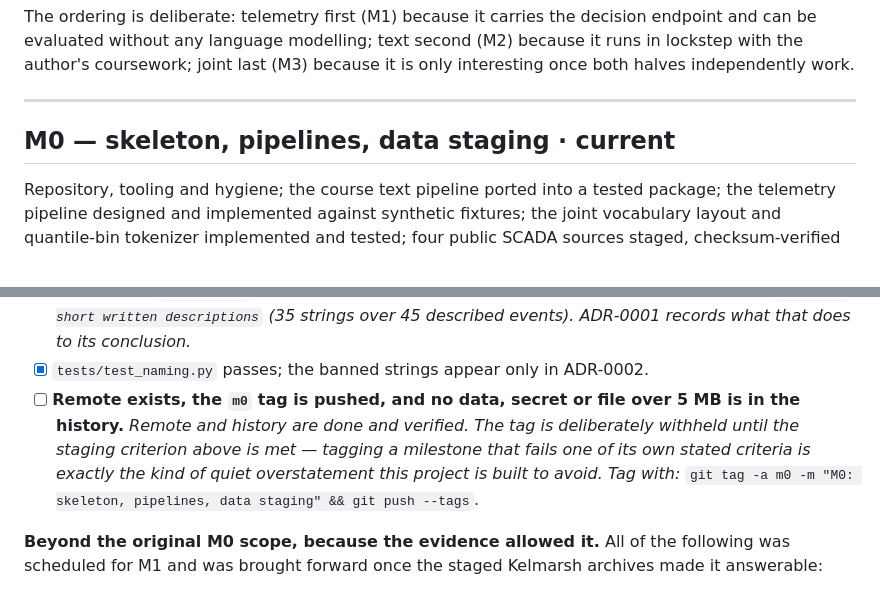
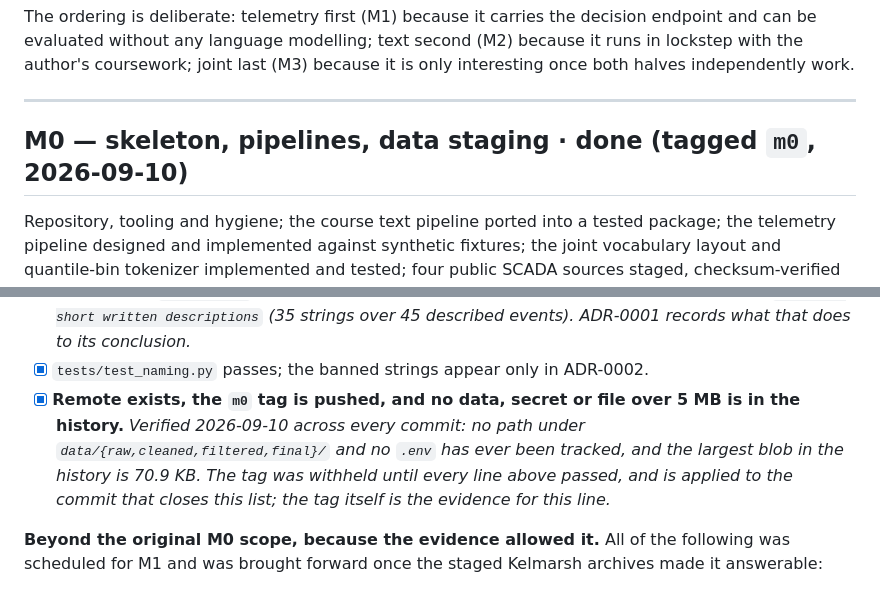
Before and after one commit to Sarvarbek-Erniyazov/FaultLine, a Markdown page: docs/ROADMAP.md, 2 parts joined by grey strips. Rendered like a GitHub page.

Commit message:
docs(roadmap): close the M0 checklist
Every M0 criterion walked on 2026-09-10 and passing: install and --help, gates (358 tests, 3.7 s, no network, no real data), the course port map, the text fixture run, the telemetry stages, tier 1 for all four sources (37 files, 17.44 GB, all re-hashed), one inventory and one card per source, the naming rule, and a remote with no data, secret or file over 5 MB anywhere in the history. The m0 tag was withheld until all of that held and is applied to this commit.

```diff
--- a/docs/ROADMAP.md
+++ b/docs/ROADMAP.md
@@ -10,7 +10,7 @@ is only interesting once both halves independently work.
 
 ---
 
-## M0 — skeleton, pipelines, data staging · **current**
+## M0 — skeleton, pipelines, data staging · **done** (tagged `m0`, 2026-09-10)
 
 Repository, tooling and hygiene; the course text pipeline ported into a tested
 package; the telemetry pipeline designed and implemented against synthetic fixtures;
@@ -48,12 +48,12 @@ reports under `reports/data/`; where the two disagree, the generated record is r
       `VERIFIED short written descriptions` (35 strings over 45 described events).
       ADR-0001 records what that does to its conclusion.*
 - [x] `tests/test_naming.py` passes; the banned strings appear only in ADR-0002.
-- [ ] **Remote exists, the `m0` tag is pushed, and no data, secret or file over 5 MB is
-      in the history.** *Remote and history are done and verified. The tag is
-      deliberately withheld until the staging criterion above is met — tagging a
-      milestone that fails one of its own stated criteria is exactly the kind of
-      quiet overstatement this project is built to avoid. Tag with:*
-      `git tag -a m0 -m "M0: skeleton, pipelines, data staging" && git push --tags`.
+- [x] **Remote exists, the `m0` tag is pushed, and no data, secret or file over 5 MB is
+      in the history.** *Verified 2026-09-10 across every commit: no path under
+      `data/{raw,cleaned,filtered,final}/` and no `.env` has ever been tracked, and the
+      largest blob in the history is 70.9 KB. The tag was withheld until every line
+      above passed, and is applied to the commit that closes this list; the tag itself
+      is the evidence for this line.*
 
 **Beyond the original M0 scope, because the evidence allowed it.** All of the
 following was scheduled for M1 and was brought forward once the staged Kelmarsh
```
Also changed, not shown: other parts of docs/ROADMAP.md (+1 -1 lines).
